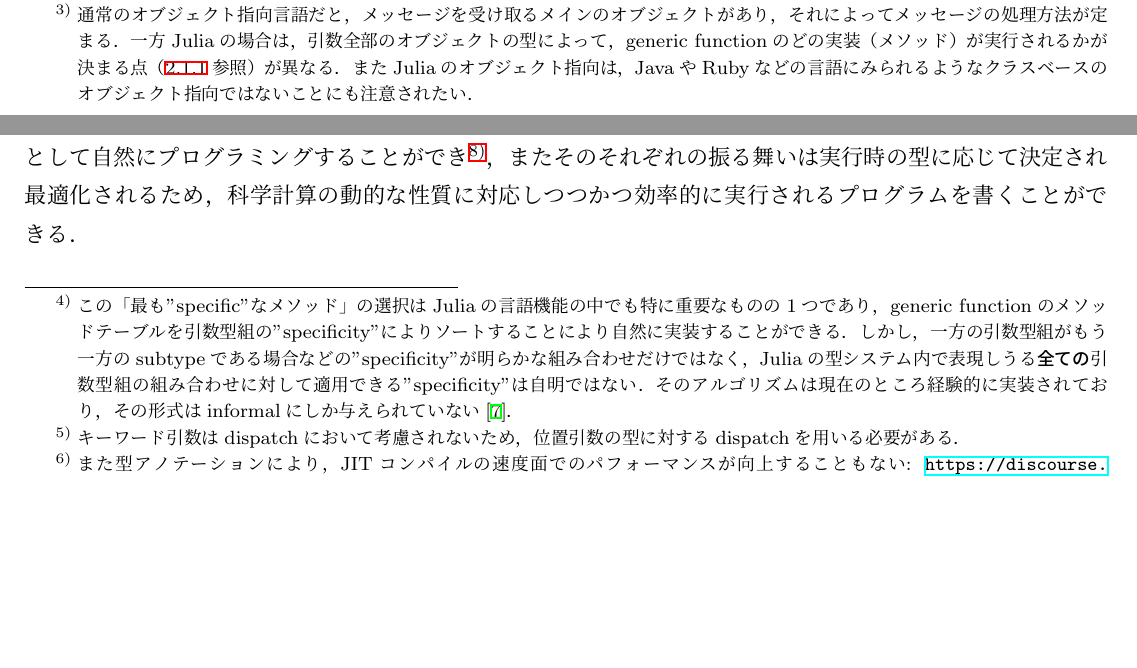
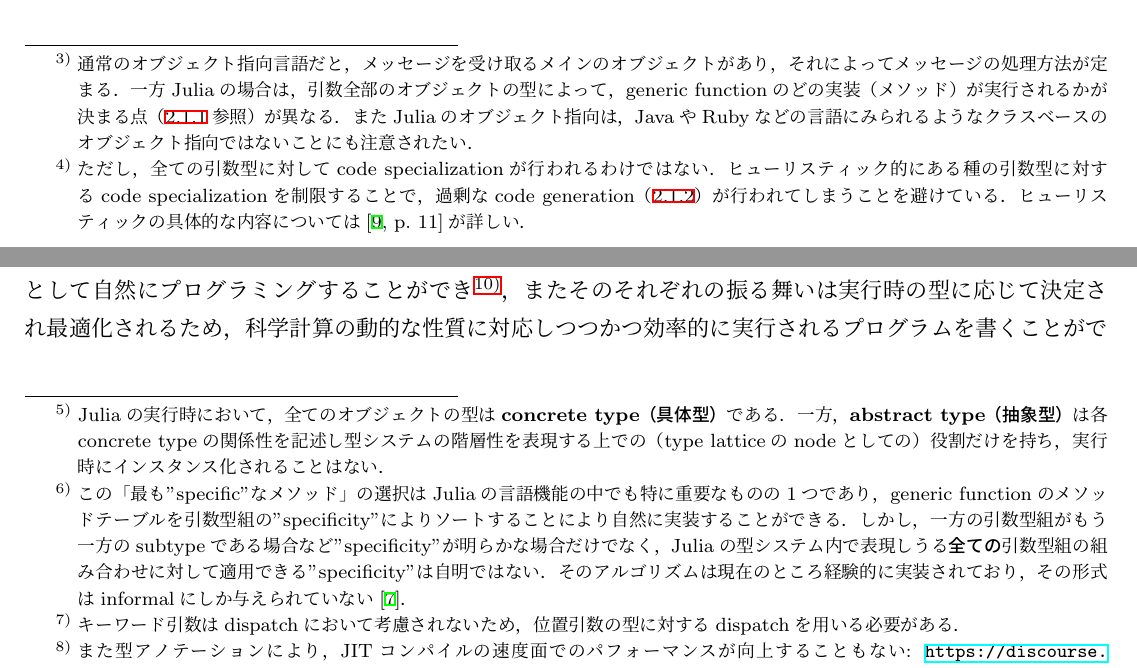
Before and after one commit to aviatesk/grad-thesis, a LaTeX document (main.tex, which reads section2.tex): two parts of pages 4 and 5 of 16, joined at a grey line, cut so that both start at the same text, the shorter picture padded with empty space. Compiled offline with upLaTeX and dvipdfmx.

Commit message:
add code specialization heuristic & runtime type limitation

```diff
--- a/section2.tex
+++ b/section2.tex
@@ -62,9 +61,20 @@ LLVMフレームワーク\cite{LLVM}を用いた最適化が行われ，
+  ただし，全ての引数型に対してcode specializationが行われるわけではない．
+  ヒューリスティック的にある種の引数型に対するcode specializationを制限することで，
+  過剰なcode generation（\ref{subsubsection:eval-process}）が行われてしまうことを避けている．
+  % IDEA: ヒューリスティックの中身を説明しても面白いかも．
+  ヒューリスティックの具体的な内容については\cite[p.~11]{jeff-master}が詳しい．
+}
 
 % code selection
 また，1つのgeneric functionは複数の実装を持つことができ，
 プログラマはgeneric functionの定義時に，引数に型アノテーションを付けることで，その実装
 （これを\textbf{メソッド}と呼ぶ）が適用され得る引数型組の集合を記述することができる．
-generic functionが呼ばれた時，そのメソッドの中から（全ての引数の実行時の型を考慮した上で）
+generic functionが呼ばれた時，そのメソッドの中から全ての引数の実行時の型\footnote{
+  Juliaの実行時において，全てのオブジェクトの型は\textbf{concrete type（具体型）}である．
+  一方，\textbf{abstract type（抽象型）}は
+  各concrete typeの関係性を記述し型システムの階層性を表現する上での
+  （type latticeのnodeとしての）役割だけを持ち，実行時にインスタンス化されることはない．
+}を考慮した上で，
 その引数型組に対し最も「特化した（"specific"\footnotemark な）」ものが選択され実行される．
 この\textbf{dynamic multiple dispatch}によるメソッドの選択を
 \textbf{code selection}と呼ぶ．
@@ -73,7 +83,7 @@ generic functionが呼ばれた時，そのメソッドの中から（全ての
   この「最も"specific"なメソッド」の選択はJuliaの言語機能の中でも特に重要なものの1つであり，
   generic functionのメソッドテーブルを引数型組の"specificity"によりソートすることにより
   自然に実装することができる．
-  しかし，一方の引数型組がもう一方のsubtypeである場合などの"specificity"が明らかな組み合わせだけではなく，
+  しかし，一方の引数型組がもう一方のsubtypeである場合など"specificity"が明らかな場合だけでなく，
   Juliaの型システム内で表現しうる\textbf{全ての}引数型組の組み合わせに対して適用できる"specificity"は自明ではない．
   そのアルゴリズムは現在のところ経験的に実装されており，
   その形式はinformalにしか与えられていない\cite{jeff-phd}．
```
Also changed, not shown: introduction.tex (+6 -3 lines), main.pdf, section2.tex (9 more changed lines).
